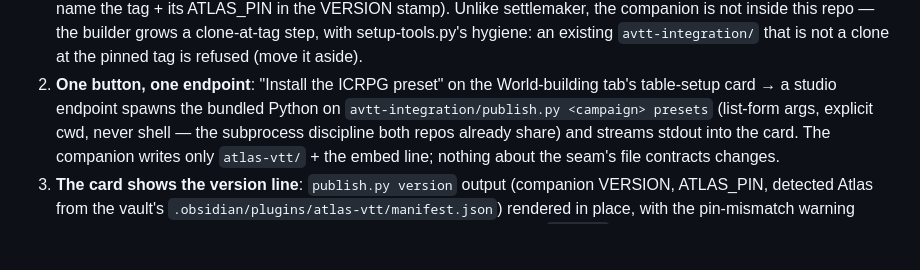
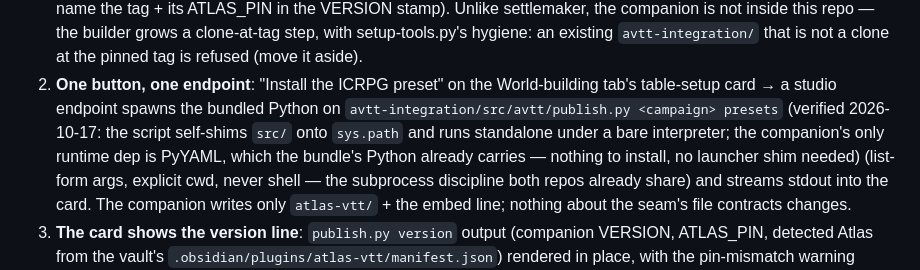
Before and after one commit to seandmatthews/dnd-campaign-generator, a Markdown page: docs/tickets/53-table-setup-card.md, the part around the change. Drawn GitHub-style; blank space fills up the shorter version.

Commit message:
seam: ticket 53's spawn command meets the real companion — src/avtt/publish.py, verified runnable standalone under a bare interpreter (PyYAML-only dep the bundle already carries); dcg-avtt-integration needs no changes for the bundle

```diff
--- a/docs/tickets/53-table-setup-card.md
+++ b/docs/tickets/53-table-setup-card.md
@@ -37,7 +37,11 @@ Per the design doc §4–§5:
    is refused (move it aside).
 2. **One button, one endpoint**: "Install the ICRPG preset" on the
    World-building tab's table-setup card → a studio endpoint spawns the
-   bundled Python on `avtt-integration/publish.py <campaign> presets`
+   bundled Python on `avtt-integration/src/avtt/publish.py <campaign>
+   presets` (verified 2026-10-17: the script self-shims `src/` onto
+   `sys.path` and runs standalone under a bare interpreter; the
+   companion's only runtime dep is PyYAML, which the bundle's Python
+   already carries — nothing to install, no launcher shim needed)
    (list-form args, explicit cwd, never shell — the subprocess
    discipline both repos already share) and streams stdout into the
    card. The companion writes only `atlas-vtt/` + the embed line;
```
